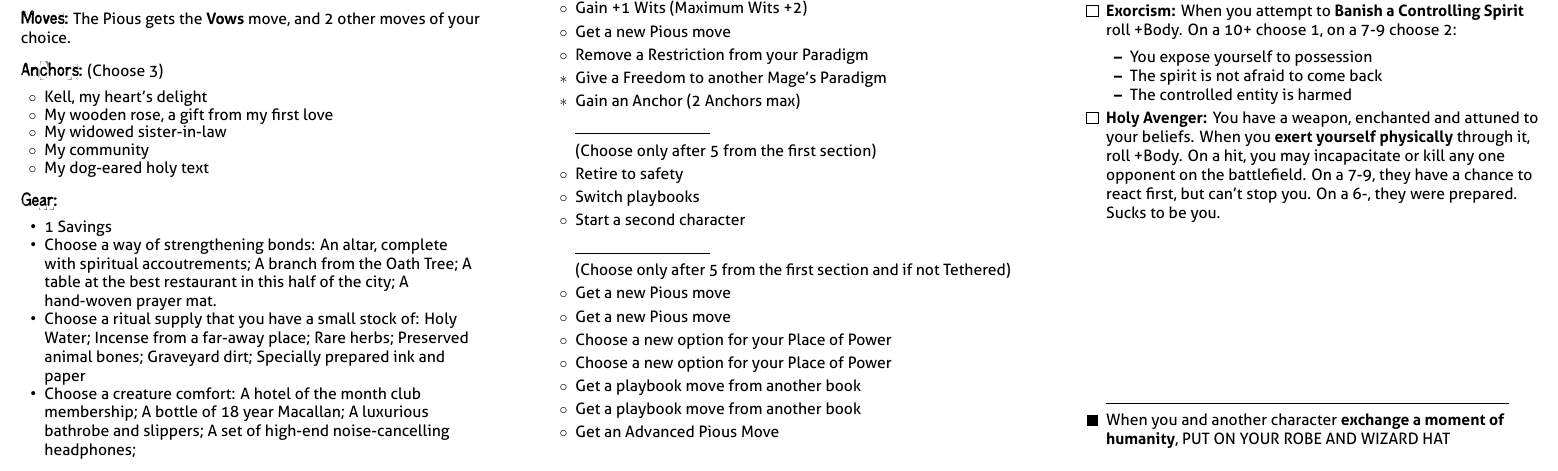
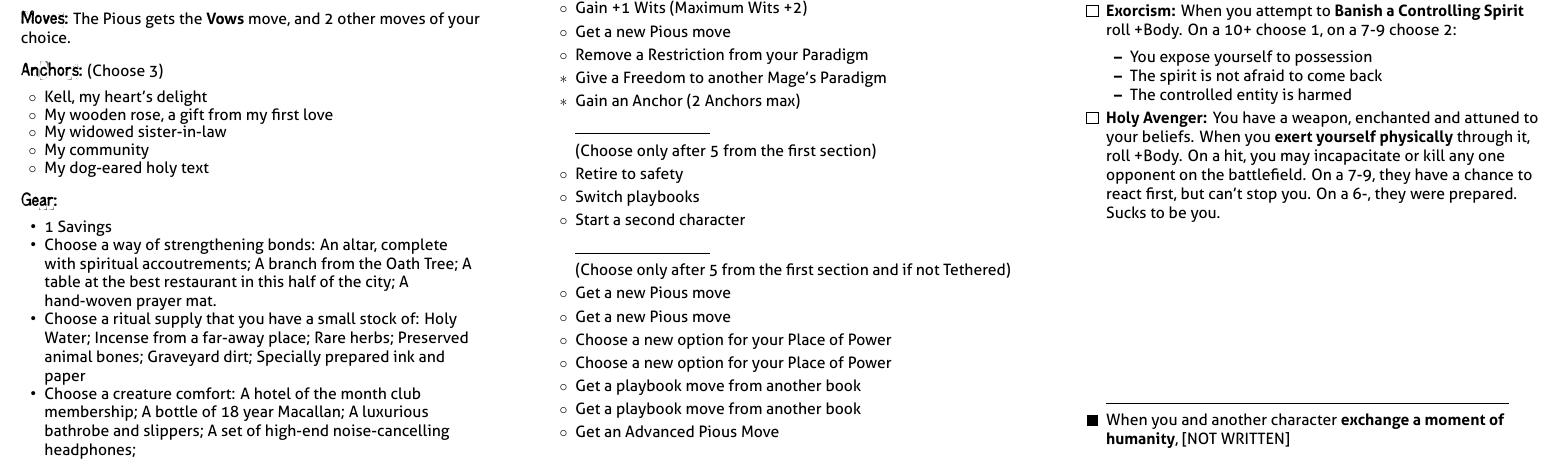
Before and after one commit to epw/consensus, a LaTeX document (pious.tex): part of page 2 of 2, cut so that both start at the same text. Compiled offline with XeLaTeX.

Commit message:
Put in Pious filler

```diff
--- a/pious.tex
+++ b/pious.tex
@@ -102,7 +102,7 @@ and 2 other moves of your choice.}
 }
 }
 \renewcommand{\SpecialMoveSpacing}{10em}
-\renewcommand{\SpecialMove}{PUT ON YOUR ROBE AND WIZARD HAT}
+\renewcommand{\SpecialMove}{[NOT WRITTEN]}
 \renewcommand{\Paradigms}{
   \PARADIGM{All is One and the One is All}{Pattern Magic, Cooperative Magic, Creation}\
            {Choose one: Selfish magic, Magic that divides}\
```
Also changed, not shown: all_playbooks.pdf, pious.pdf.
